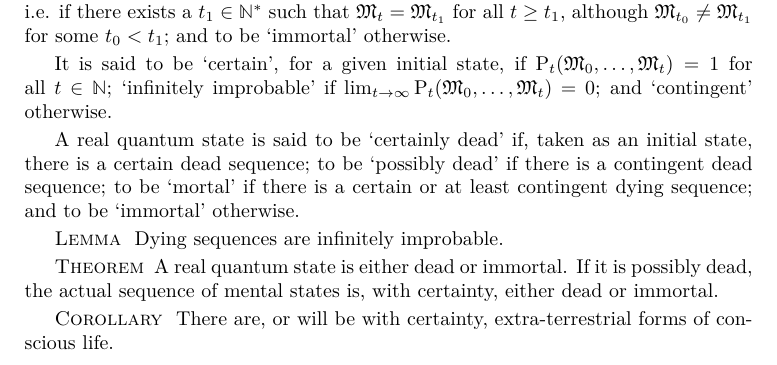
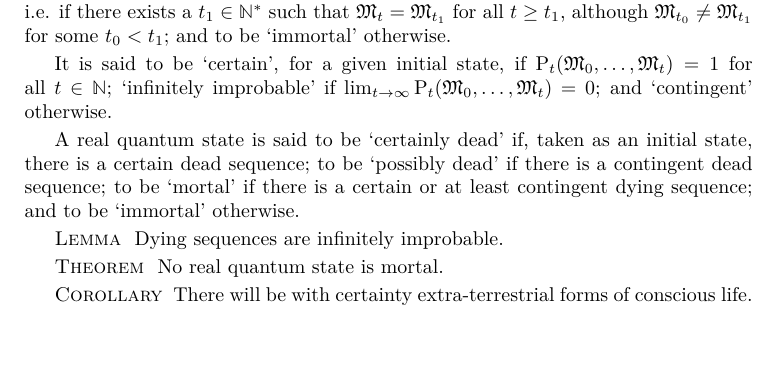
Before and after one commit to quantum-ethics/quantum-ethics, a LaTeX thesis (quantum-ethics.tex, which reads chapter-philosophical-issues.tex): part of page 62 of 91, cut so that both start at the same text, the shorter picture padded with empty space. Compiled offline with pdfLaTeX.

Commit message:
Simplified formulation of the theorem

```diff
--- a/chapter-philosophical-issues.tex
+++ b/chapter-philosophical-issues.tex
@@ -68,9 +68,9 @@ A real quantum state is said to be `certainly dead' if, taken as an initial stat
 
 \paragraphtitle{Lemma} Dying sequences are infinitely improbable.
 
-\paragraphtitle{Theorem} A real quantum state is either dead or immortal. If it is possibly dead, the actual sequence of mental states is, with certainty, either dead or immortal.
+\paragraphtitle{Theorem} No real quantum state is mortal.
 
-\paragraphtitle{Corollary} There are, or will be with certainty, extra-terrestrial forms of conscious life.
+\paragraphtitle{Corollary} There will be with certainty extra-terrestrial forms of conscious life.
 
 %TODO: Philosophical issues: Thought experiments
 %\chapter{Thought experiments}
```
